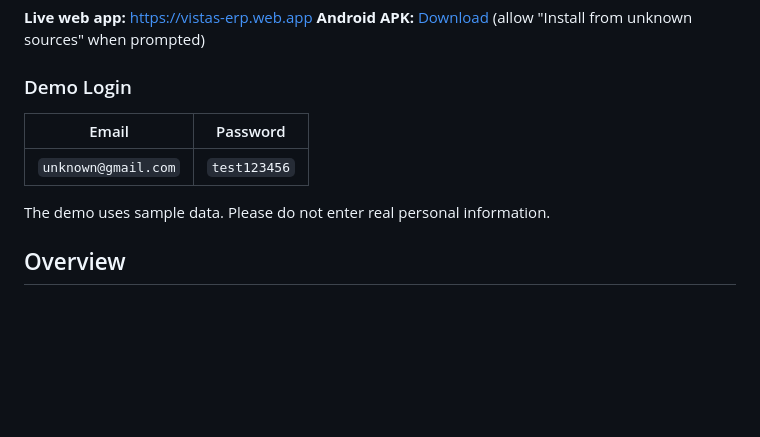
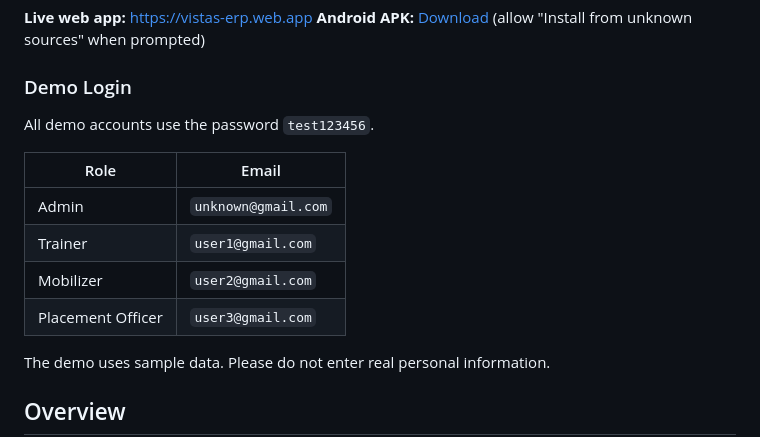
Before and after one commit to vistas1202007-commits/academy_project, a Markdown page: README.md, the part around the change. Drawn GitHub-style; blank space fills up the shorter version.

Commit message:
Add role-wise demo logins to README

```diff
--- a/README.md
+++ b/README.md
@@ -7,9 +7,14 @@ A Flutter + Firebase ERP for skill training institutes. It manages trainees, bat
 
 ### Demo Login
 
-| Email | Password |
+All demo accounts use the password `test123456`.
+
+| Role | Email |
 |---|---|
-| `unknown@gmail.com` | `test123456` |
+| Admin | `unknown@gmail.com` |
+| Trainer | `user1@gmail.com` |
+| Mobilizer | `user2@gmail.com` |
+| Placement Officer | `user3@gmail.com` |
 
 The demo uses sample data. Please do not enter real personal information.
 
```
